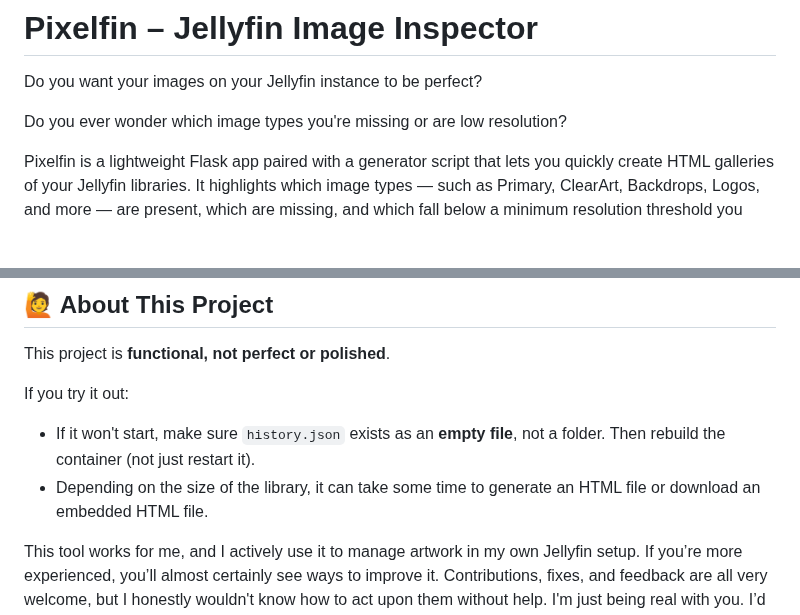
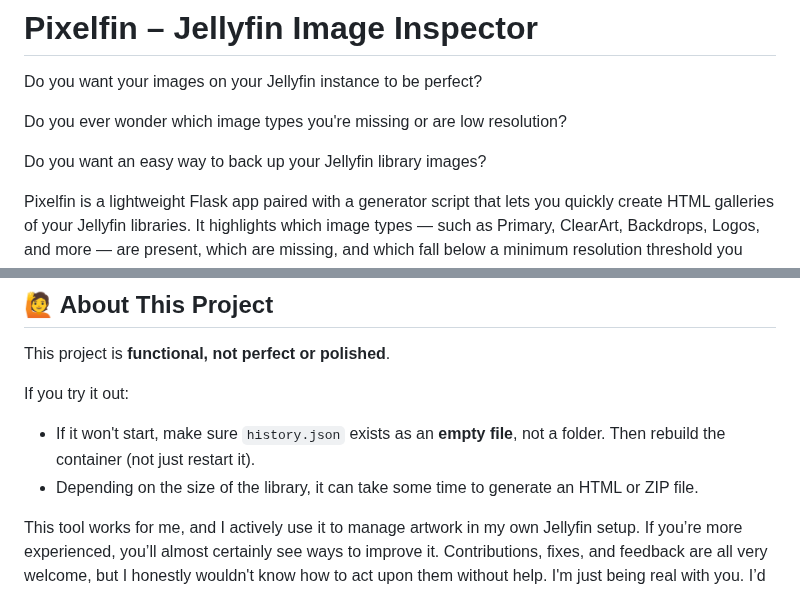
Before and after one commit to nothing2obvi/pixelfin, a Markdown page: README.md, 2 parts joined by grey strips. Rendered like a GitHub page; blank space fills up the shorter version.

```diff
--- a/README.md
+++ b/README.md
@@ -5,6 +5,8 @@
 Do you want your images on your Jellyfin instance to be perfect?
 
 Do you ever wonder which image types you're missing or are low resolution?
+
+Do you want an easy way to back up your Jellyfin library images?
 
 Pixelfin is a lightweight Flask app paired with a generator script that lets you quickly create HTML galleries of your Jellyfin libraries. It highlights which image types — such as Primary, ClearArt, Backdrops, Logos, and more — are present, which are missing, and which fall below a minimum resolution threshold you specify. The result is a clean, scrollable gallery with clickable images, accompanied by a summary table showing missing and low-resolution images. In addition, Pixelfin lets you bundle images into ZIP archives, choose exactly which ones to include, and even override filenames so you can save them under names that fit your own organization.
 
@@ -52,7 +54,7 @@ This project is **functional, not perfect or polished**.
 
 If you try it out:
 - If it won't start, make sure `history.json` exists as an **empty file**, not a folder. Then rebuild the container (not just restart it).
-- Depending on the size of the library, it can take some time to generate an HTML file or download an embedded HTML file.
+- Depending on the size of the library, it can take some time to generate an HTML or ZIP file.
 
 This tool works for me, and I actively use it to manage artwork in my own Jellyfin setup. If you’re more experienced, you’ll almost certainly see ways to improve it. Contributions, fixes, and feedback are all very welcome, but I honestly wouldn't know how to act upon them without help. I'm just being real with you. I’d love to collaborate with anyone who finds this interesting.
 
```
